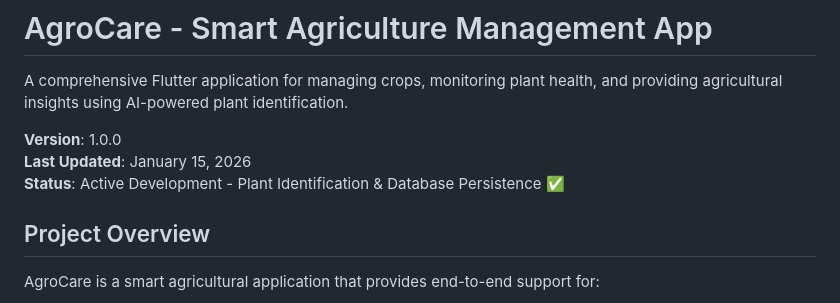
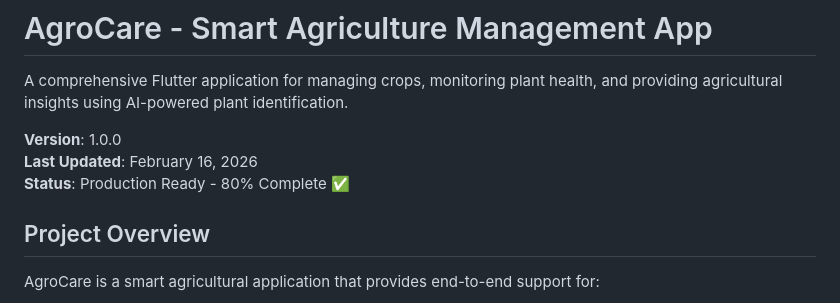
Before and after one commit to Aparna-42/AgroCare, a Markdown page: README.md, the part around the change. Drawn GitHub-style.

Commit message:
docs: Update README with current project status and version info

```diff
--- a/README.md
+++ b/README.md
@@ -3,8 +3,8 @@
 A comprehensive Flutter application for managing crops, monitoring plant health, and providing agricultural insights using AI-powered plant identification.
 
 **Version**: 1.0.0
-**Last Updated**: January 15, 2026
-**Status**: Active Development - Plant Identification & Database Persistence ✅
+**Last Updated**: February 16, 2026
+**Status**: Production Ready - 80% Complete ✅
 
 ## Project Overview
 
```
